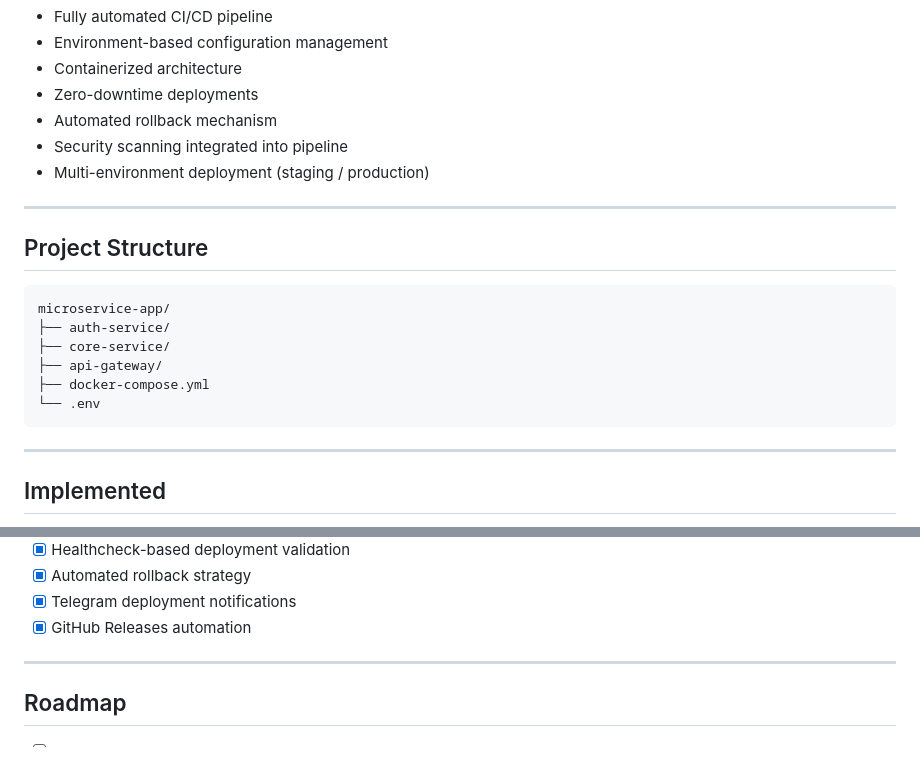
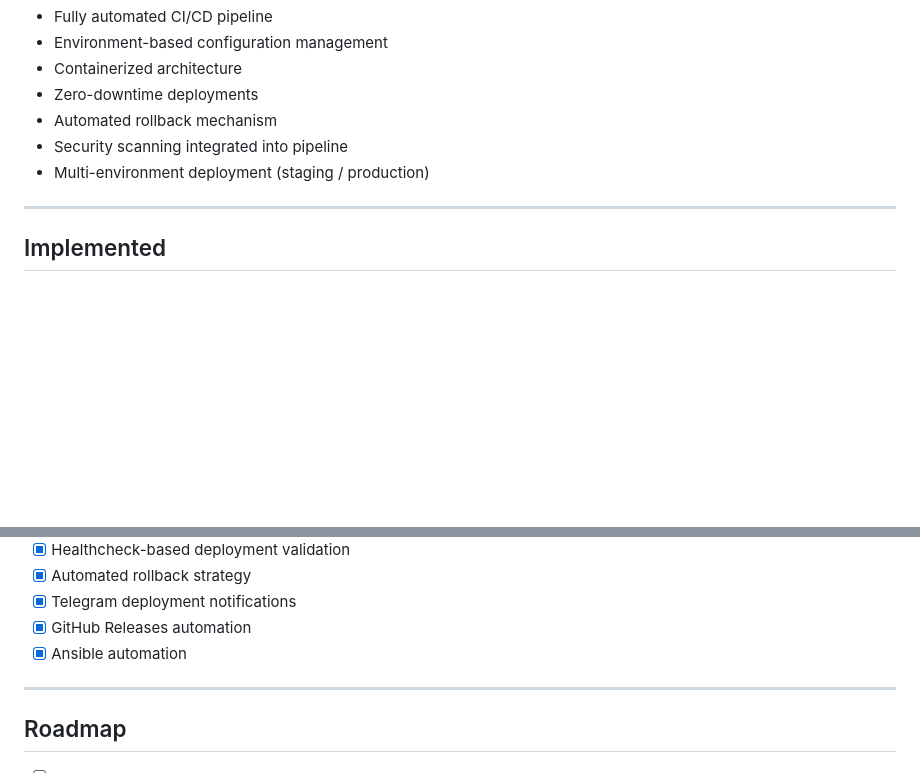
Before and after one commit to XCVI1/microservice-app, a Markdown page: README.md, 2 parts joined by grey strips. Rendered like a GitHub page; blank space fills up the shorter version.

````diff
--- a/README.md
+++ b/README.md
@@ -141,19 +213,6 @@ Implemented using GitHub Actions with a multi-stage pipeline.
 
 ---
 
-## Project Structure
-
-```
-microservice-app/
-├── auth-service/
-├── core-service/
-├── api-gateway/
-├── docker-compose.yml
-└── .env
-```
-
----
-
 ## Implemented
 
 * [x] Microservices architecture
@@ -171,6 +230,7 @@ microservice-app/
 * [x] Automated rollback strategy
 * [x] Telegram deployment notifications
 * [x] GitHub Releases automation
+* [X] Ansible automation
 
 ---
 
````
Also changed, not shown: other parts of README.md (+72 -0 lines).
